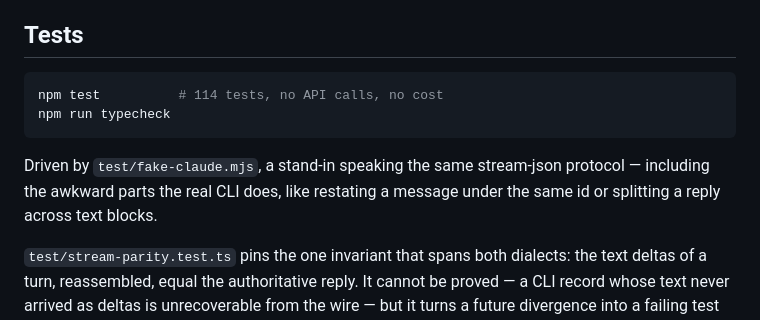
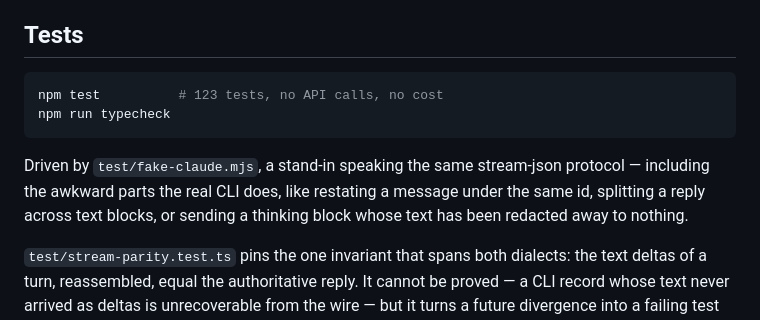
Before and after one commit to amitshaikoren/claude-socket, a Markdown page: README.md, the part around the change. Drawn GitHub-style.

````diff
--- a/README.md
+++ b/README.md
@@ -140,13 +140,14 @@ node src/cli.ts chat     # a REPL against your own socket
 ## Tests
 
 ```bash
-npm test          # 114 tests, no API calls, no cost
+npm test          # 123 tests, no API calls, no cost
 npm run typecheck
 ```
 
 Driven by `test/fake-claude.mjs`, a stand-in speaking the same stream-json protocol —
-including the awkward parts the real CLI does, like restating a message under the same id
-or splitting a reply across text blocks.
+including the awkward parts the real CLI does, like restating a message under the same id,
+splitting a reply across text blocks, or sending a thinking block whose text has been
+redacted away to nothing.
 
 `test/stream-parity.test.ts` pins the one invariant that spans both dialects: the text
 deltas of a turn, reassembled, equal the authoritative reply. It cannot be proved — a CLI
````
Also changed, not shown: docs/developers.md (+11 -1 lines).
